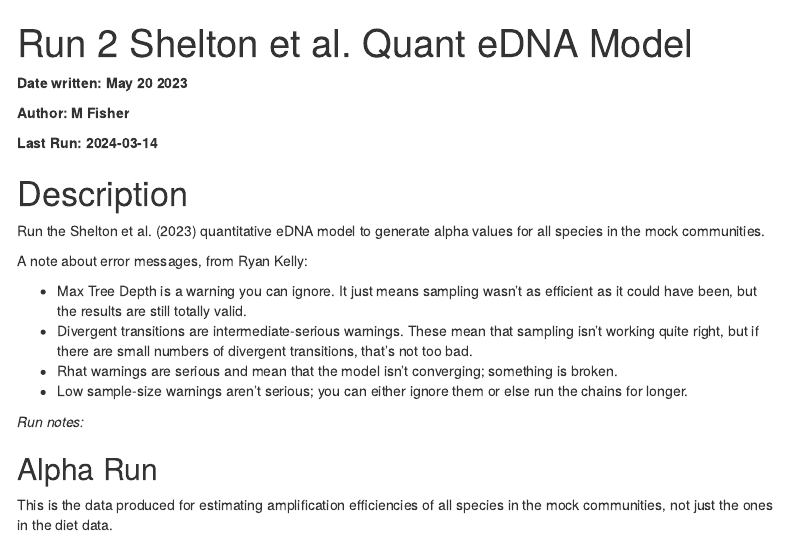
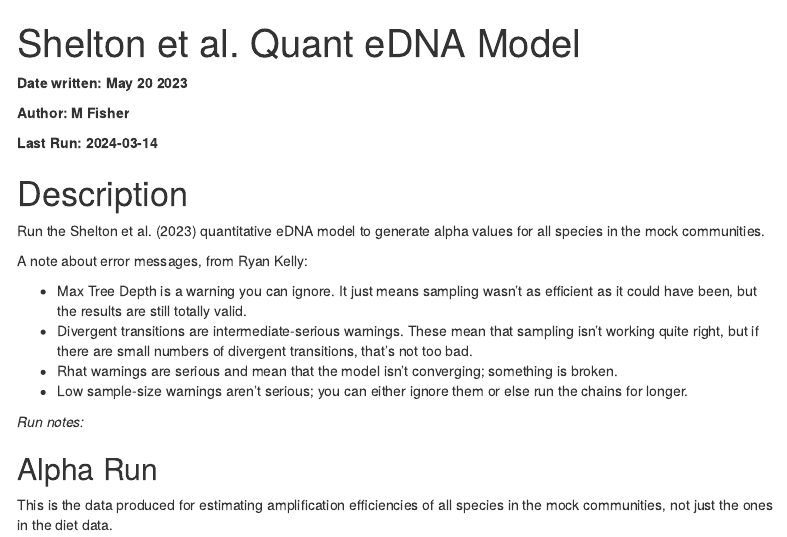
Before and after one commit to mfisher5/Green-Crab-dDNA, an R Markdown document (scripts_zoid/z3_run_qm_all_alpha.Rmd): the page in a window 1100 px wide, from its top. Rendered offline with R 4.5, knitr and Pandoc, with nearby package versions; some code elsewhere in the file could not run offline; menus at the side of the page are left out.

Commit message:
update doc

```diff
--- a/scripts_zoid/z3_run_qm_all_alpha.Rmd
+++ b/scripts_zoid/z3_run_qm_all_alpha.Rmd
@@ -1,5 +1,5 @@
 ---
-title: "Run 2 Shelton et al. Quant eDNA Model"
+title: "Shelton et al. Quant eDNA Model"
 output:
   html_document:
     toc: yes
```
Also changed, not shown: data/results/README.md (added), 1 other file.
